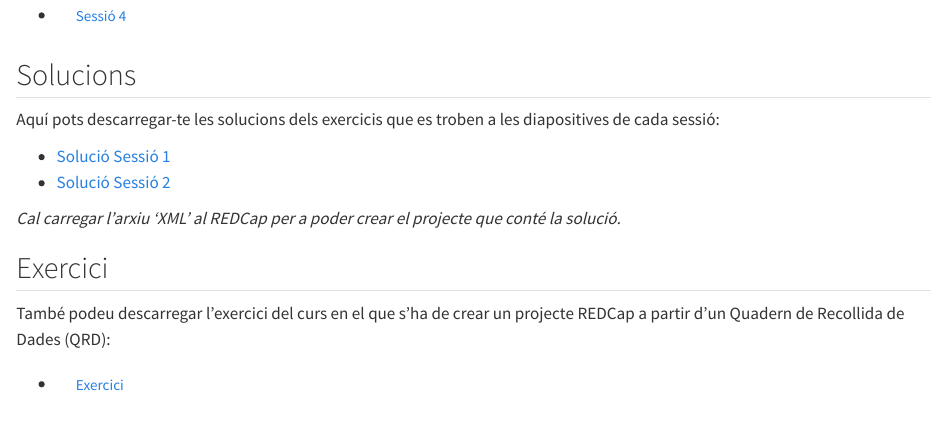
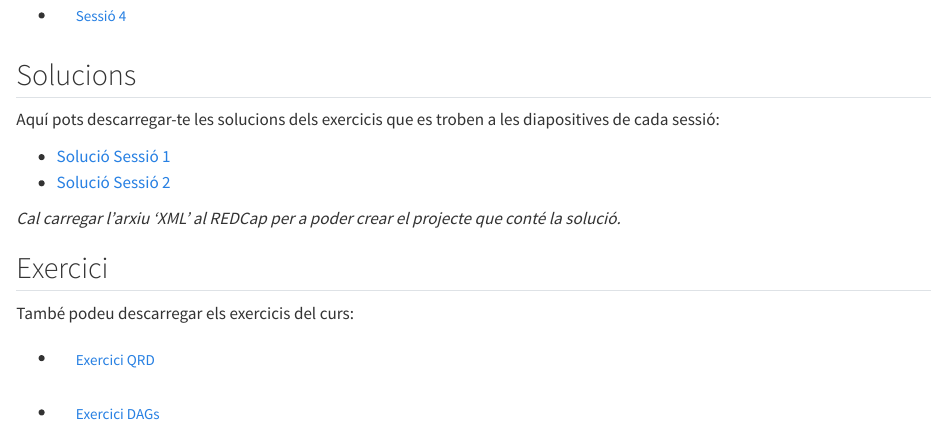
Before and after one commit to bruigtp/website_curs_REDCap, a Quarto document (slides.qmd): the page in a window 1100 px wide, from 270 px down. Rendered offline with R 4.5, knitr and Pandoc in place of Quarto, with nearby package versions.

Commit message:
DAG exercise

```diff
--- a/slides.qmd
+++ b/slides.qmd
@@ -32,6 +32,8 @@ Aquí pots descarregar-te les solucions dels exercicis que es troben a les diapo
 
 ## Exercici
 
-També podeu descarregar l'exercici del curs en el que s'ha de crear un projecte REDCap a partir d'un Quadern de Recollida de Dades (QRD):
+També podeu descarregar els exercicis del curs:
 
-- [Exercici](WWW/Exercici.pdf){.btn}
+- [Exercici QRD](WWW/Exercici_QRD.pdf){.btn}
+
+- [Exercici DAGs](WWW/Exercici_DAG.pdf){.btn}
```
Also changed, not shown: WWW/Exercici_DAG.pdf (added), WWW/Exercici_QRD.pdf (renamed from WWW/Exercici.pdf), docs/search.json, 4 other files.
